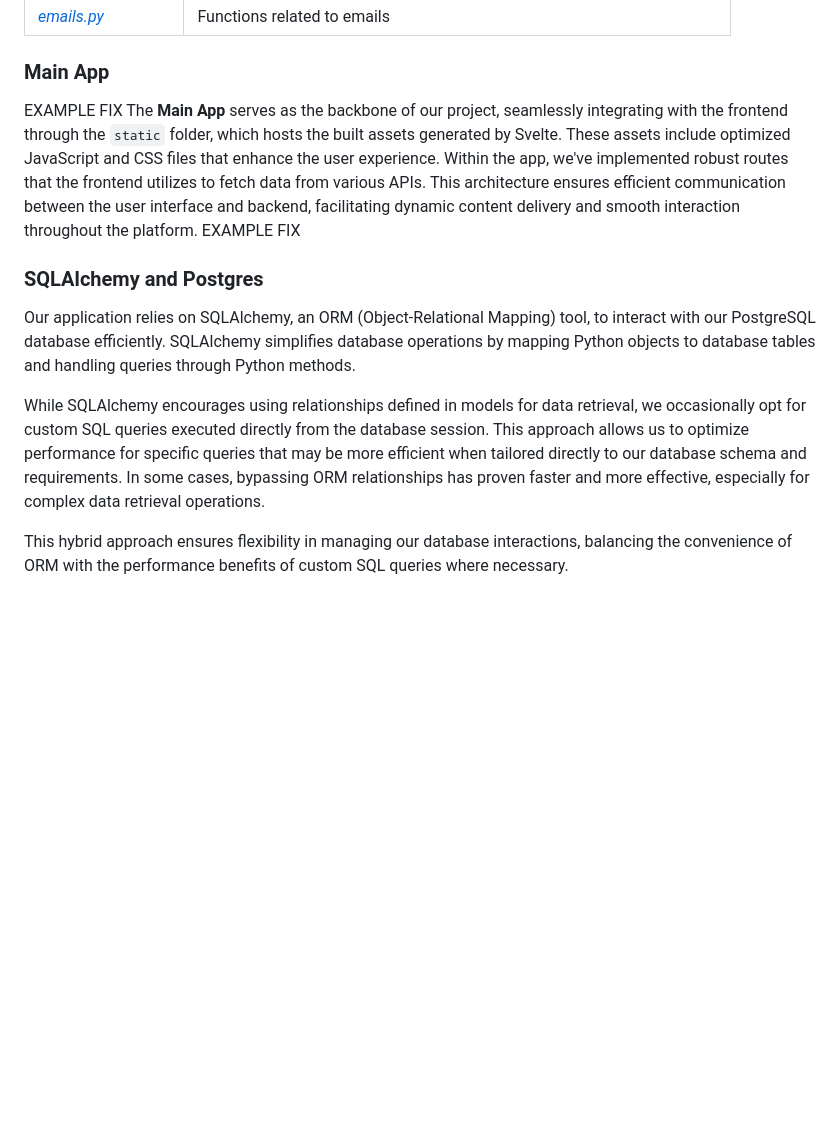
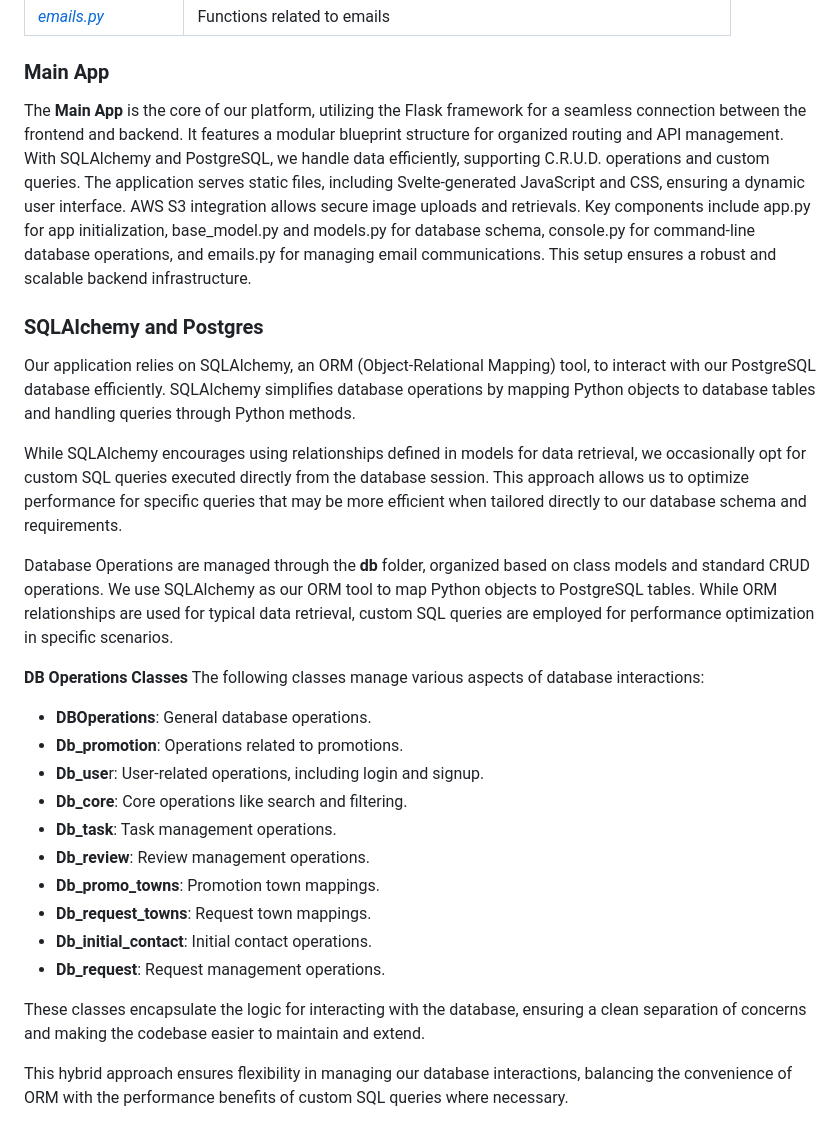
Before and after one commit to Lusanco/PalitasPR, a Markdown page: README.md, the part around the change. Rendered like a GitHub page; blank space fills up the shorter version.

Commit message:
update backend section

```diff
--- a/README.md
+++ b/README.md
@@ -44,12 +44,30 @@
 | [_emails.py_](backend/emails.py)                                  | Functions related to emails                                        |
 
 ### Main App
-EXAMPLE FIX The **Main App** serves as the backbone of our project, seamlessly integrating with the frontend through the `static` folder, which hosts the built assets generated by Svelte. These assets include optimized JavaScript and CSS files that enhance the user experience. Within the app, we've implemented robust routes that the frontend utilizes to fetch data from various APIs. This architecture ensures efficient communication between the user interface and backend, facilitating dynamic content delivery and smooth interaction throughout the platform. EXAMPLE FIX
+The **Main App** is the core of our platform, utilizing the Flask framework for a seamless connection between the frontend and backend. It features a modular blueprint structure for organized routing and API management. With SQLAlchemy and PostgreSQL, we handle data efficiently, supporting C.R.U.D. operations and custom queries. The application serves static files, including Svelte-generated JavaScript and CSS, ensuring a dynamic user interface. AWS S3 integration allows secure image uploads and retrievals. Key components include app.py for app initialization, base_model.py and models.py for database schema, console.py for command-line database operations, and emails.py for managing email communications. This setup ensures a robust and scalable backend infrastructure.
 
 ### SQLAlchemy and Postgres
 Our application relies on SQLAlchemy, an ORM (Object-Relational Mapping) tool, to interact with our PostgreSQL database efficiently. SQLAlchemy simplifies database operations by mapping Python objects to database tables and handling queries through Python methods.
 
-While SQLAlchemy encourages using relationships defined in models for data retrieval, we occasionally opt for custom SQL queries executed directly from the database session. This approach allows us to optimize performance for specific queries that may be more efficient when tailored directly to our database schema and requirements. In some cases, bypassing ORM relationships has proven faster and more effective, especially for complex data retrieval operations.
+While SQLAlchemy encourages using relationships defined in models for data retrieval, we occasionally opt for custom SQL queries executed directly from the database session. This approach allows us to optimize performance for specific queries that may be more efficient when tailored directly to our database schema and requirements.
+
+Database Operations are managed through the **db** folder, organized based on class models and standard CRUD operations. We use SQLAlchemy as our ORM tool to map Python objects to PostgreSQL tables. While ORM relationships are used for typical data retrieval, custom SQL queries are employed for performance optimization in specific scenarios.
+
+**DB Operations Classes**
+The following classes manage various aspects of database interactions:
+
+- **DBOperations**: General database operations.
+- **Db_promotion**: Operations related to promotions.
+- **Db_use**r: User-related operations, including login and signup.
+- **Db_core**: Core operations like search and filtering.
+- **Db_task**: Task management operations.
+- **Db_review**: Review management operations.
+- **Db_promo_towns**: Promotion town mappings.
+- **Db_request_towns**: Request town mappings.
+- **Db_initial_contact**: Initial contact operations.
+- **Db_request**: Request management operations.
+
+These classes encapsulate the logic for interacting with the database, ensuring a clean separation of concerns and making the codebase easier to maintain and extend.
 
 This hybrid approach ensures flexibility in managing our database interactions, balancing the convenience of ORM with the performance benefits of custom SQL queries where necessary.
 
```
